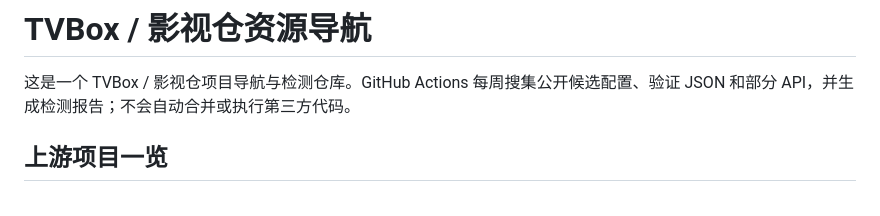
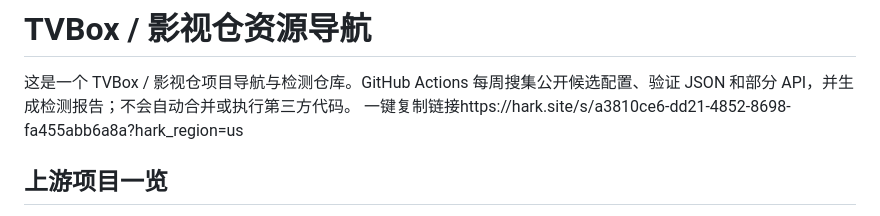
Before and after one commit to passionsu-su/TVbox, a Markdown page: README.md, the part around the change. Rendered like a GitHub page.

```diff
--- a/README.md
+++ b/README.md
@@ -1,7 +1,7 @@
 # TVBox / 影视仓资源导航
 
 这是一个 TVBox / 影视仓项目导航与检测仓库。GitHub Actions 每周搜集公开候选配置、验证 JSON 和部分 API，并生成检测报告；不会自动合并或执行第三方代码。
-
+一键复制链接https://hark.site/s/a3810ce6-dd21-4852-8698-fa455abb6a8a?hark_region=us
 ## 上游项目一览
 
 Stars / Forks 为 **2026-10-22 的 GitHub 快照**，会变化。按 Stars 大致从高到低排列；“配置/资源”指配置、接口或资源合集，“客户端”指 App 项目，两者不要混淆。
```
